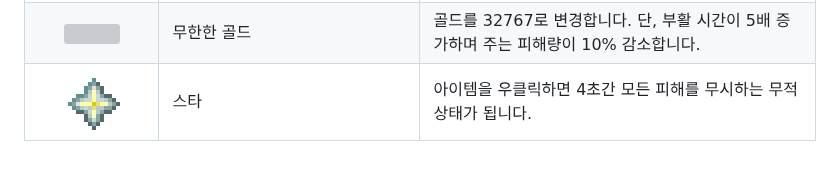
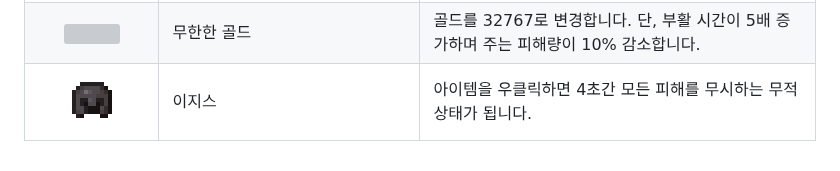
Before and after one commit to qmftm/Mayhem, a Markdown page: README.md, the part around the change. GitHub-like rendering; pictures changed too: docs/icons/netherite_helmet.png (added); folded sections open; grey boxes are pictures that could not be loaded.

```diff
--- a/README.md
+++ b/README.md
@@ -149,7 +149,7 @@ Paper 기반 마인크래프트 PvP 미니게임 플러그인입니다.
 <tr><td align="center"><img src="docs/icons/golden_sword.png" width="64"></td><td>처형인의 검</td><td>내구도가 1이지만 높은 날카로움 수치를 가진 금 검을 즉시 지급합니다. 검이 깨지면 자동으로 다시 지급됩니다.</td></tr>
 <tr><td align="center"><img src="docs/icons/jukebox_iso.png" width="64"></td><td>탭 댄서</td><td>기본 공격 시 무한히 중첩되는 0.02의 이동 속도를 얻습니다. 마지막 중첩을 쌓은 후 5초 이내로 중첩을 쌓지 않으면 중첩이 빠르게 감소합니다.</td></tr>
 <tr><td align="center"><img src="docs/icons/gold_block_iso.png" width="64"></td><td>무한한 골드</td><td>골드를 32767로 변경합니다. 단, 부활 시간이 5배 증가하며 주는 피해량이 10% 감소합니다.</td></tr>
-<tr><td align="center"><img src="docs/icons/nether_star.png" width="64"></td><td>스타</td><td>아이템을 우클릭하면 4초간 모든 피해를 무시하는 무적 상태가 됩니다.</td></tr>
+<tr><td align="center"><img src="docs/icons/netherite_helmet.png" width="64"></td><td>이지스</td><td>아이템을 우클릭하면 4초간 모든 피해를 무시하는 무적 상태가 됩니다.</td></tr>
 </tbody>
 </table>
 
```
Also changed, not shown: 6 other files.
